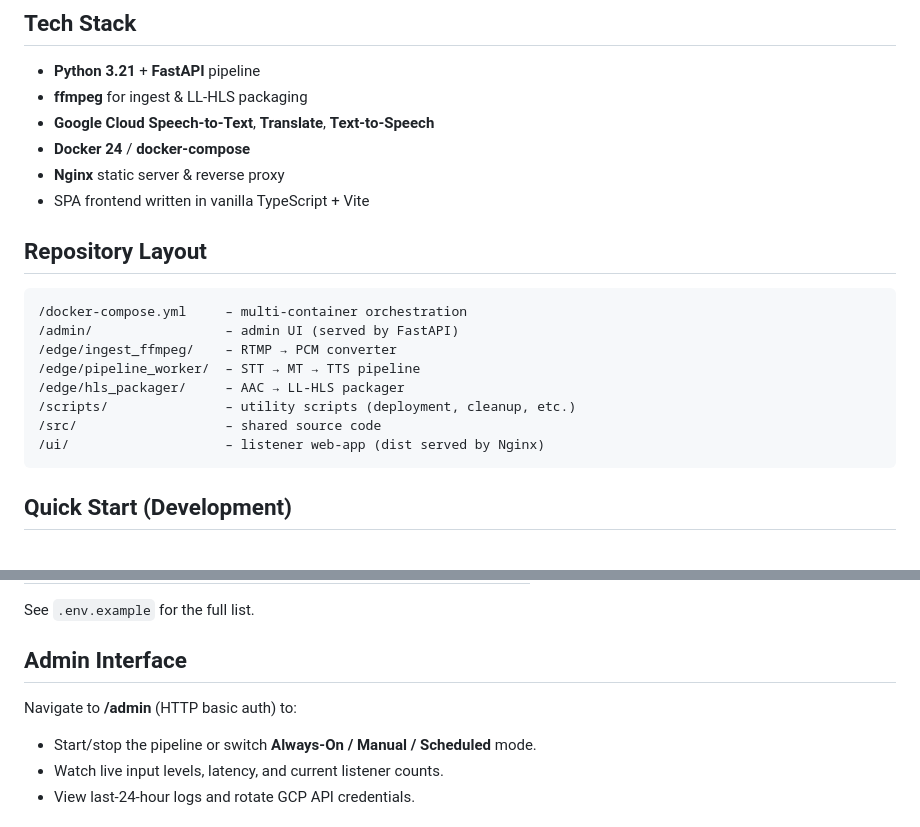
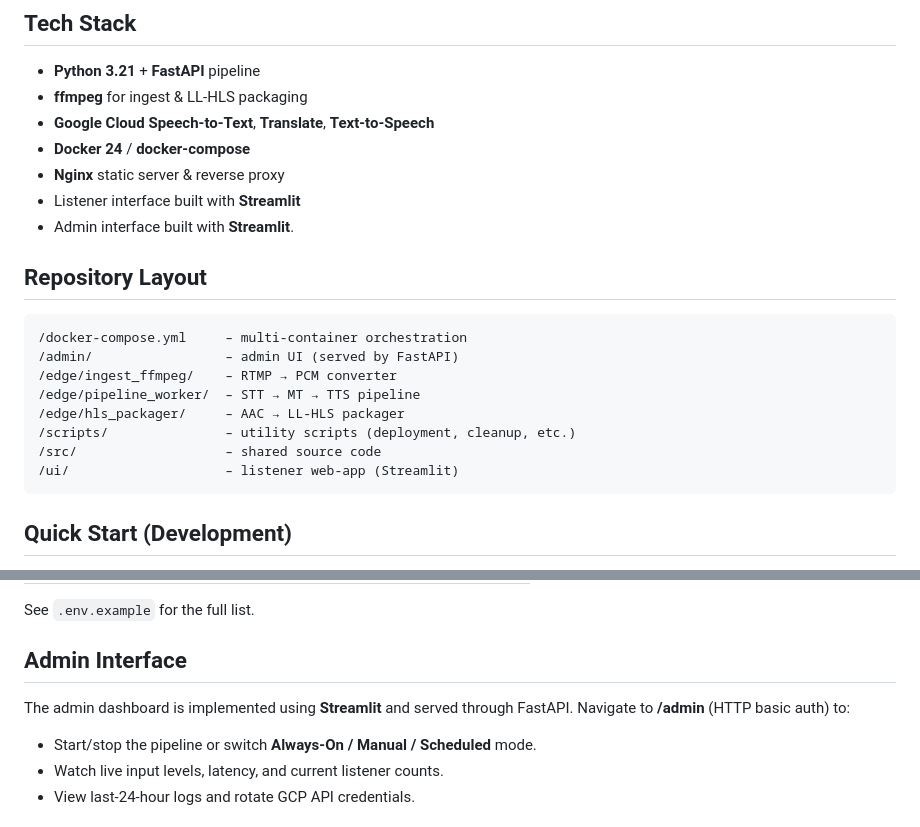
Before and after one commit to fordanic/FaithEcho, a Markdown page: README.md, 2 parts joined by grey strips. Rendered like a GitHub page.

Commit message:
docs(todo): update listener and admin UI tech

````diff
--- a/README.md
+++ b/README.md
@@ -25,7 +25,8 @@ For a full architecture diagram and timing breakdown see **SPECIFICATION.md**.
 * **Google Cloud Speech‑to‑Text**, **Translate**, **Text‑to‑Speech**
 * **Docker 24** / **docker‑compose**
 * **Nginx** static server & reverse proxy
-* SPA frontend written in vanilla TypeScript + Vite
+* Listener interface built with **Streamlit**
+* Admin interface built with **Streamlit**.
 
 ## Repository Layout
 
@@ -37,7 +38,7 @@ For a full architecture diagram and timing breakdown see **SPECIFICATION.md**.
 /edge/hls_packager/     – AAC → LL‑HLS packager
 /scripts/               – utility scripts (deployment, cleanup, etc.)
 /src/                   – shared source code
-/ui/                    – listener web‑app (dist served by Nginx)
+/ui/                    – listener web‑app (Streamlit)
 ```
 
 ## Quick Start (Development)
@@ -96,6 +97,7 @@ See `.env.example` for the full list.
 
 ## Admin Interface
 
+The admin dashboard is implemented using **Streamlit** and served through FastAPI.
 Navigate to **/admin** (HTTP basic auth) to:
 
 * Start/stop the pipeline or switch **Always‑On / Manual / Scheduled** mode.
````
Also changed, not shown: SPECIFICATION.md (+3 -1 lines), TODO.md (+7 -2 lines).
